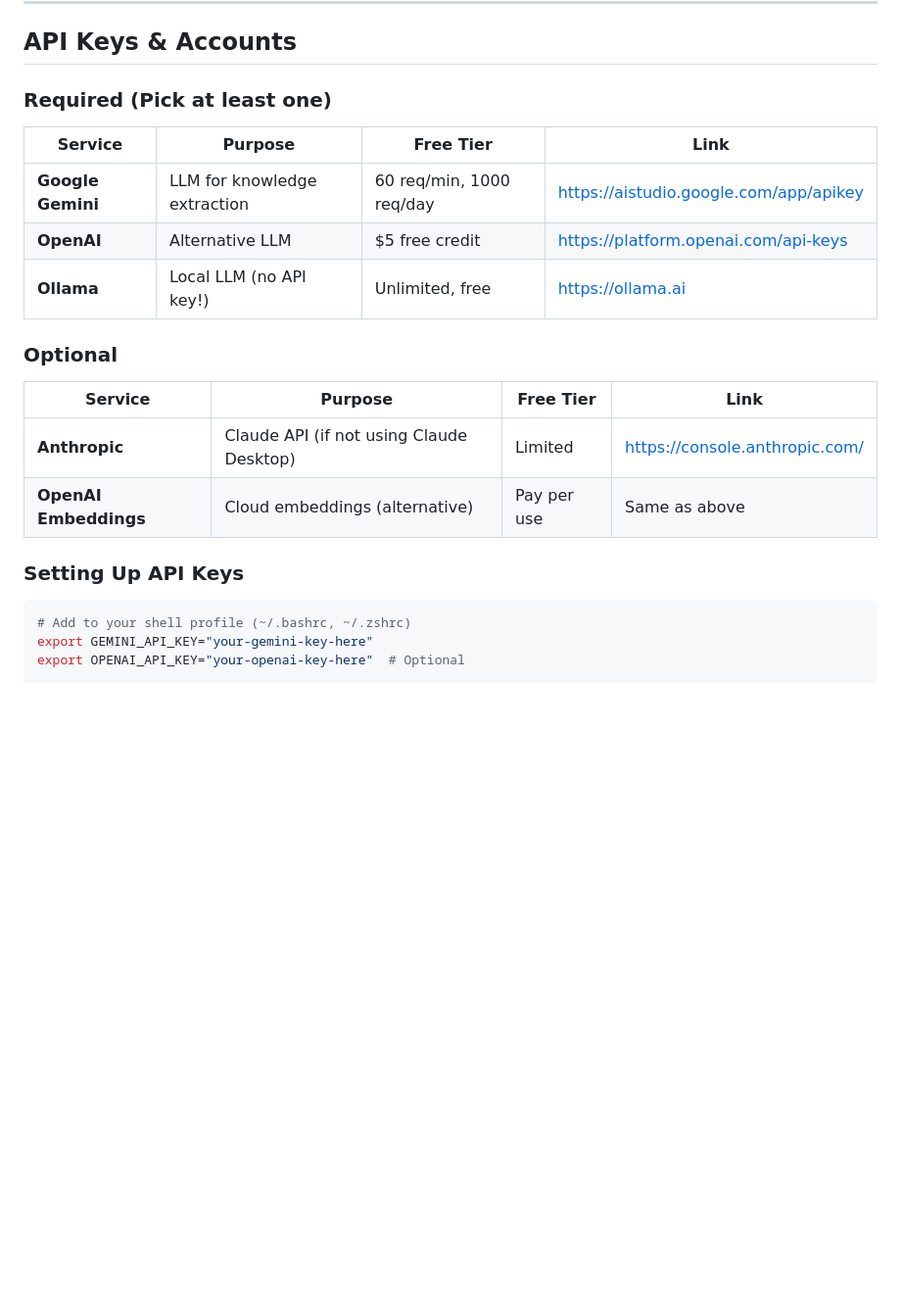
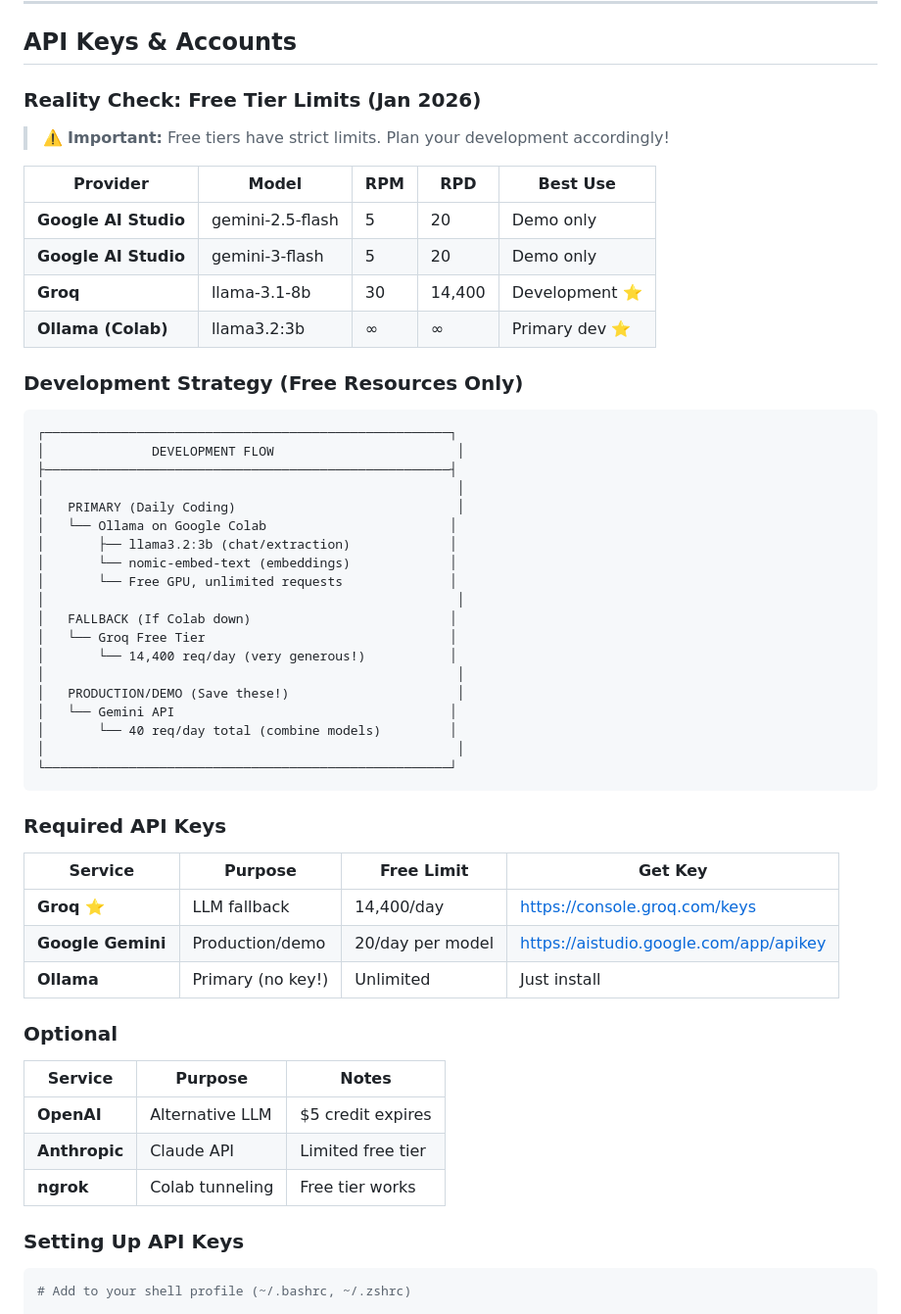
Before and after one commit to MANOJ-80/0xMemory, a Markdown page: docs/prerequisites.md, the part around one of its changes. Shown at 98% size. Rendered like a GitHub page; blank space fills up the shorter version.

````diff
--- a/docs/prerequisites.md
+++ b/docs/prerequisites.md
@@ -380,25 +380,59 @@ print(response.choices[0].message.content)
 
 ## API Keys & Accounts
 
-### Required (Pick at least one)
+### Reality Check: Free Tier Limits (Jan 2026)
 
-| Service           | Purpose                      | Free Tier                | Link                                   |
-| ----------------- | ---------------------------- | ------------------------ | -------------------------------------- |
-| **Google Gemini** | LLM for knowledge extraction | 60 req/min, 1000 req/day | https://aistudio.google.com/app/apikey |
-| **OpenAI**        | Alternative LLM              | $5 free credit           | https://platform.openai.com/api-keys   |
-| **Ollama**        | Local LLM (no API key!)      | Unlimited, free          | https://ollama.ai                      |
+> ⚠️ **Important:** Free tiers have strict limits. Plan your development accordingly!
+
+| Provider             | Model            | RPM | RPD    | Best Use       |
+| -------------------- | ---------------- | --- | ------ | -------------- |
+| **Google AI Studio** | gemini-2.5-flash | 5   | 20     | Demo only      |
+| **Google AI Studio** | gemini-3-flash   | 5   | 20     | Demo only      |
+| **Groq**             | llama-3.1-8b     | 30  | 14,400 | Development ⭐ |
+| **Ollama (Colab)**   | llama3.2:3b      | ∞   | ∞      | Primary dev ⭐ |
+
+### Development Strategy (Free Resources Only)
+
+```
+┌─────────────────────────────────────────────────────┐
+│              DEVELOPMENT FLOW                        │
+├─────────────────────────────────────────────────────┤
+│                                                      │
+│   PRIMARY (Daily Coding)                             │
+│   └── Ollama on Google Colab                        │
+│       ├── llama3.2:3b (chat/extraction)             │
+│       └── nomic-embed-text (embeddings)             │
+│       └── Free GPU, unlimited requests              │
+│                                                      │
+│   FALLBACK (If Colab down)                          │
+│   └── Groq Free Tier                                │
+│       └── 14,400 req/day (very generous!)           │
+│                                                      │
+│   PRODUCTION/DEMO (Save these!)                      │
+│   └── Gemini API                                    │
+│       └── 40 req/day total (combine models)         │
+│                                                      │
+└─────────────────────────────────────────────────────┘
+```
+
+### Required API Keys
+
+| Service           | Purpose           | Free Limit       | Get Key                                |
+| ----------------- | ----------------- | ---------------- | -------------------------------------- |
+| **Groq** ⭐       | LLM fallback      | 14,400/day       | https://console.groq.com/keys          |
+| **Google Gemini** | Production/demo   | 20/day per model | https://aistudio.google.com/app/apikey |
+| **Ollama**        | Primary (no key!) | Unlimited        | Just install                           |
 
 ### Optional
 
-| Service               | Purpose                                  | Free Tier   | Link                           |
-| --------------------- | ---------------------------------------- | ----------- | ------------------------------ |
-| **Anthropic**         | Claude API (if not using Claude Desktop) | Limited     | https://console.anthropic.com/ |
-| **OpenAI Embeddings** | Cloud embeddings (alternative)           | Pay per use | Same as above                  |
+| Service       | Purpose         | Notes             |
+| ------------- | --------------- | ----------------- |
+| **OpenAI**    | Alternative LLM | $5 credit expires |
+| **Anthropic** | Claude API      | Limited free tier |
+| **ngrok**     | Colab tunneling | Free tier works   |
 
 ### Setting Up API Keys
 
 ```bash
 # Add to your shell profile (~/.bashrc, ~/.zshrc)
-export GEMINI_API_KEY="your-gemini-key-here"
-export OPENAI_API_KEY="your-openai-key-here"  # Optional
 
````
Also changed, not shown: other parts of docs/prerequisites.md (+35 -4 lines).
